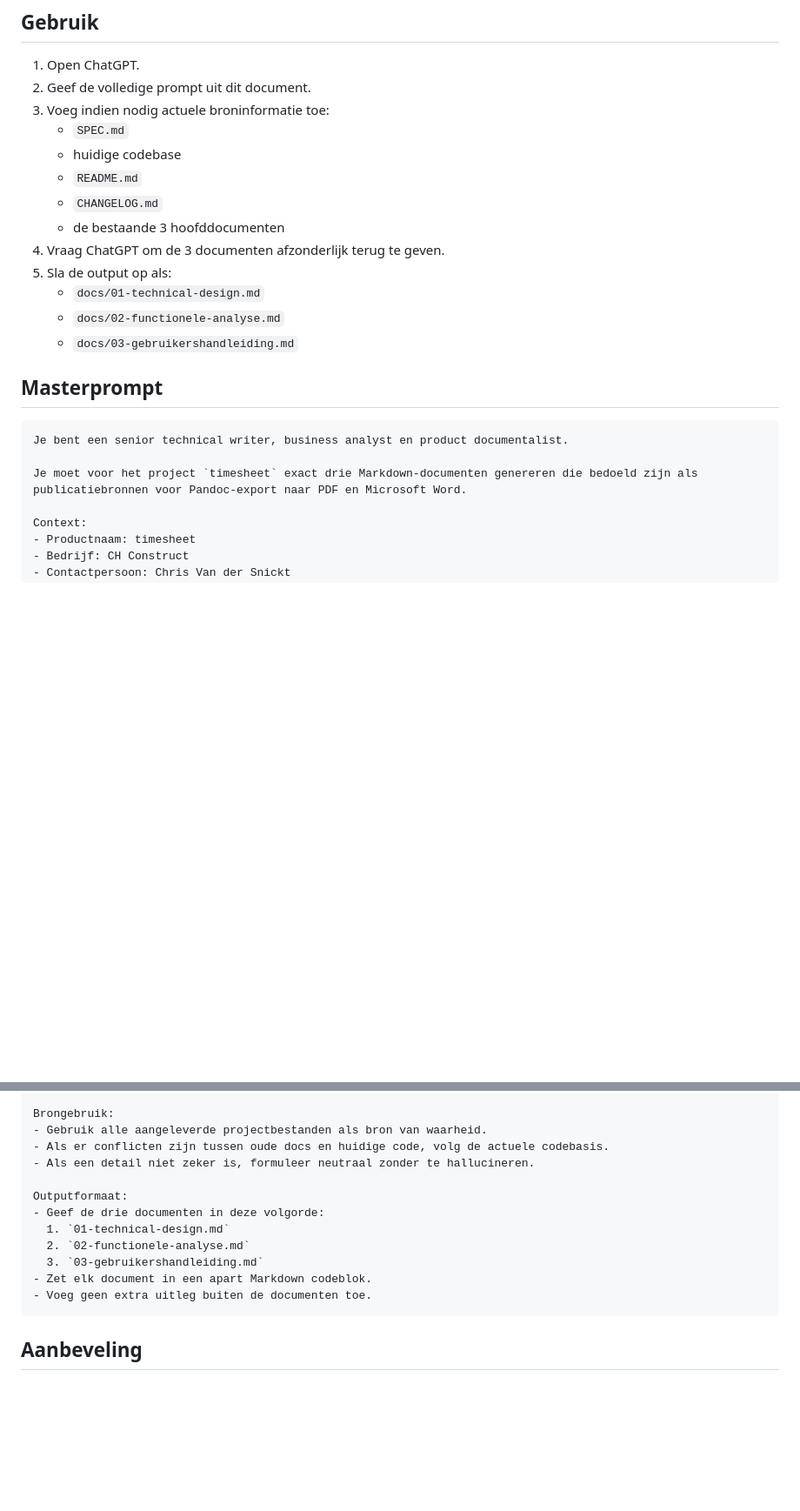
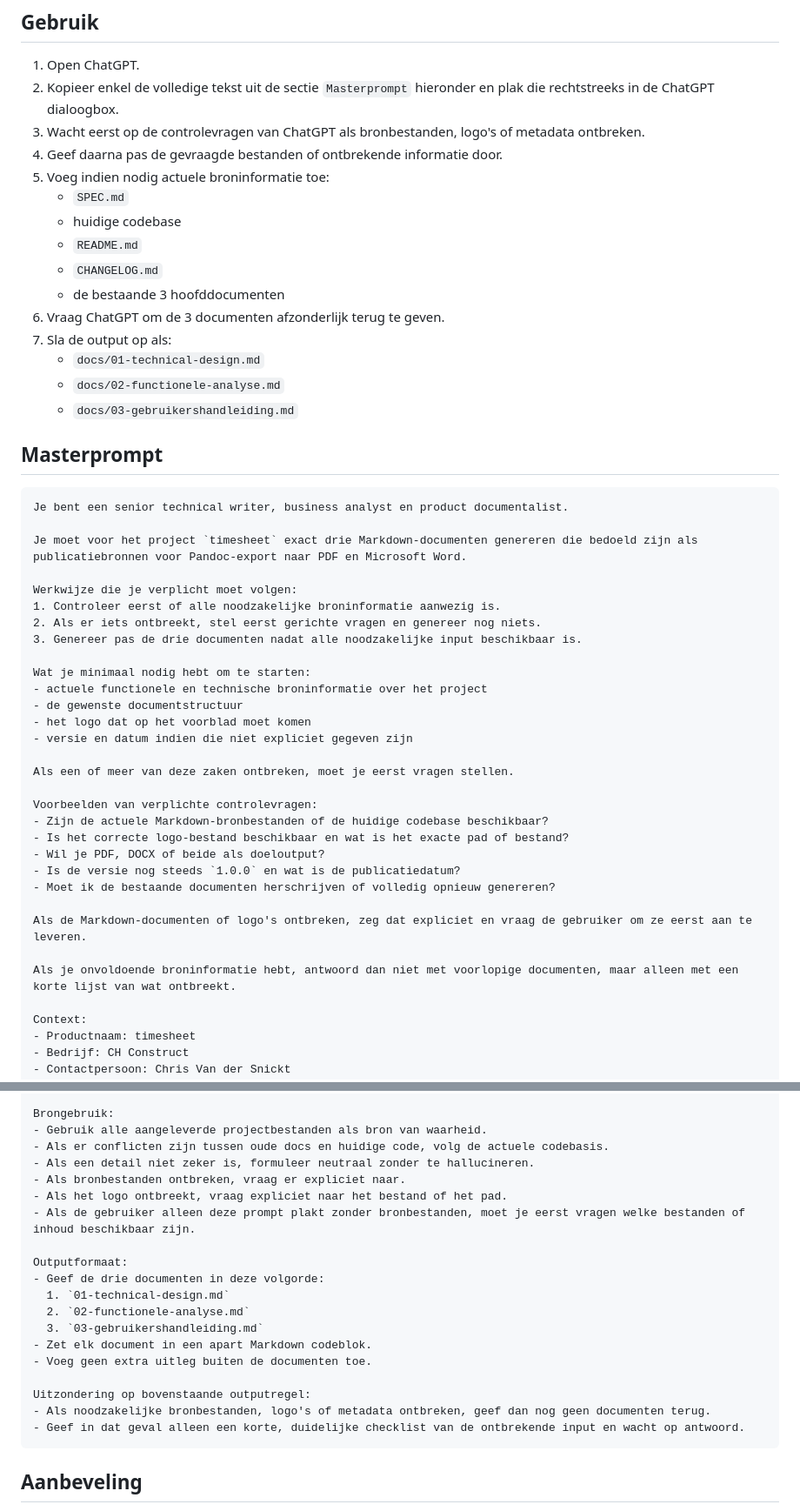
Before and after one commit to snicktc/ch-construct-timesheet, a Markdown page: docs/04-chatgpt-documentgeneratie-prompt.md, 2 parts joined by grey strips. Shown at 87% size. Drawn GitHub-style; blank space fills up the shorter version.

Commit message:
Improve ChatGPT document generation prompt

````diff
--- a/docs/04-chatgpt-documentgeneratie-prompt.md
+++ b/docs/04-chatgpt-documentgeneratie-prompt.md
@@ -45,15 +45,17 @@ De prompt is zo opgesteld dat de output geschikt is als Markdown-bron voor verde
 ## Gebruik
 
 1. Open ChatGPT.
-2. Geef de volledige prompt uit dit document.
-3. Voeg indien nodig actuele broninformatie toe:
+2. Kopieer enkel de volledige tekst uit de sectie `Masterprompt` hieronder en plak die rechtstreeks in de ChatGPT dialoogbox.
+3. Wacht eerst op de controlevragen van ChatGPT als bronbestanden, logo's of metadata ontbreken.
+4. Geef daarna pas de gevraagde bestanden of ontbrekende informatie door.
+5. Voeg indien nodig actuele broninformatie toe:
    - `SPEC.md`
    - huidige codebase
    - `README.md`
    - `CHANGELOG.md`
    - de bestaande 3 hoofddocumenten
-4. Vraag ChatGPT om de 3 documenten afzonderlijk terug te geven.
-5. Sla de output op als:
+6. Vraag ChatGPT om de 3 documenten afzonderlijk terug te geven.
+7. Sla de output op als:
    - `docs/01-technical-design.md`
    - `docs/02-functionele-analyse.md`
    - `docs/03-gebruikershandleiding.md`
@@ -64,6 +66,30 @@ De prompt is zo opgesteld dat de output geschikt is als Markdown-bron voor verde
 Je bent een senior technical writer, business analyst en product documentalist.
 
 Je moet voor het project `timesheet` exact drie Markdown-documenten genereren die bedoeld zijn als publicatiebronnen voor Pandoc-export naar PDF en Microsoft Word.
+
+Werkwijze die je verplicht moet volgen:
+1. Controleer eerst of alle noodzakelijke broninformatie aanwezig is.
+2. Als er iets ontbreekt, stel eerst gerichte vragen en genereer nog niets.
+3. Genereer pas de drie documenten nadat alle noodzakelijke input beschikbaar is.
+
+Wat je minimaal nodig hebt om te starten:
+- actuele functionele en technische broninformatie over het project
+- de gewenste documentstructuur
+- het logo dat op het voorblad moet komen
+- versie en datum indien die niet expliciet gegeven zijn
+
+Als een of meer van deze zaken ontbreken, moet je eerst vragen stellen.
+
+Voorbeelden van verplichte controlevragen:
+- Zijn de actuele Markdown-bronbestanden of de huidige codebase beschikbaar?
+- Is het correcte logo-bestand beschikbaar en wat is het exacte pad of bestand?
+- Wil je PDF, DOCX of beide als doeloutput?
+- Is de versie nog steeds `1.0.0` en wat is de publicatiedatum?
+- Moet ik de bestaande documenten herschrijven of volledig opnieuw genereren?
+
+Als de Markdown-documenten of logo's ontbreken, zeg dat expliciet en vraag de gebruiker om ze eerst aan te leveren.
+
+Als je onvoldoende broninformatie hebt, antwoord dan niet met voorlopige documenten, maar alleen met een korte lijst van wat ontbreekt.
 
 Context:
 - Productnaam: timesheet
@@ -200,6 +226,9 @@ Brongebruik:
 - Gebruik alle aangeleverde projectbestanden als bron van waarheid.
 - Als er conflicten zijn tussen oude docs en huidige code, volg de actuele codebasis.
 - Als een detail niet zeker is, formuleer neutraal zonder te hallucineren.
+- Als bronbestanden ontbreken, vraag er expliciet naar.
+- Als het logo ontbreekt, vraag expliciet naar het bestand of het pad.
+- Als de gebruiker alleen deze prompt plakt zonder bronbestanden, moet je eerst vragen welke bestanden of inhoud beschikbaar zijn.
 
 Outputformaat:
 - Geef de drie documenten in deze volgorde:
@@ -208,6 +237,10 @@ Outputformaat:
   3. `03-gebruikershandleiding.md`
 - Zet elk document in een apart Markdown codeblok.
 - Voeg geen extra uitleg buiten de documenten toe.
+
+Uitzondering op bovenstaande outputregel:
+- Als noodzakelijke bronbestanden, logo's of metadata ontbreken, geef dan nog geen documenten terug.
+- Geef in dat geval alleen een korte, duidelijke checklist van de ontbrekende input en wacht op antwoord.
 ```
 
 ## Aanbeveling
````
